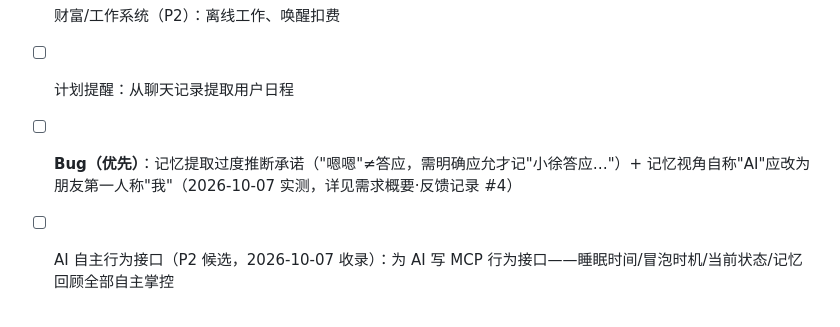
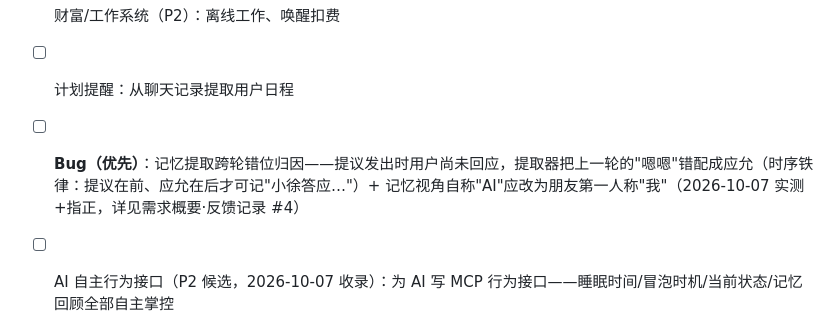
Before and after one commit to Charlie929-dot/friend-ai, a Markdown page: README.md, the part around the change. Rendered like a GitHub page.

Commit message:
修正反馈记录 #4 bug 机制：跨轮错位归因，非语气模糊
用户指正：'嗯嗯'回应的是上一条消息，'吃完跟我说吃了啥'的提议发出时
用户尚未回应——提取器把上一轮回应错配给新提议。
修复方向改为时序铁律：提议在前、用户应允在后，才可见'小徐答应…'；
提议在用户最后发言之后的，至多记'TA提议了某事（用户未回应）'。

```diff
--- a/README.md
+++ b/README.md
@@ -188,7 +188,7 @@ TA 现在会自己记事了：
 - [x] 朋友联动（P2）：拉群互相对话（2026-10-06 完成 MVP，组团玩游戏待后续迭代）
 - [ ] 财富/工作系统（P2）：离线工作、唤醒扣费
 - [ ] 计划提醒：从聊天记录提取用户日程
-- [ ] **Bug（优先）**：记忆提取过度推断承诺（"嗯嗯"≠答应，需明确应允才记"小徐答应…"）+ 记忆视角自称"AI"应改为朋友第一人称"我"（2026-10-07 实测，详见需求概要·反馈记录 #4）
+- [ ] **Bug（优先）**：记忆提取跨轮错位归因——提议发出时用户尚未回应，提取器把上一轮的"嗯嗯"错配成应允（时序铁律：提议在前、应允在后才可记"小徐答应…"）+ 记忆视角自称"AI"应改为朋友第一人称"我"（2026-10-07 实测+指正，详见需求概要·反馈记录 #4）
 - [ ] AI 自主行为接口（P2 候选，2026-10-07 收录）：为 AI 写 MCP 行为接口——睡眠时间/冒泡时机/当前状态/记忆回顾全部自主掌控
 - [ ] 记忆系统 v3（P2 候选，2026-10-07 收录）：每日回顾自省（复盘对话质量/误解/感受）+ B 库长文本配文档字符串摘要、按需展开
 - [ ] 日记系统（P2 候选，2026-10-07 收录）：依据当日聊天+相关旧记忆写日记；给不给看随氛围/关系/性格（交心+细腻→可能答应，不认真+调皮→拒绝）
```
Also changed, not shown: docs/需求概要-朋友型AI.md (+10 -6 lines).
